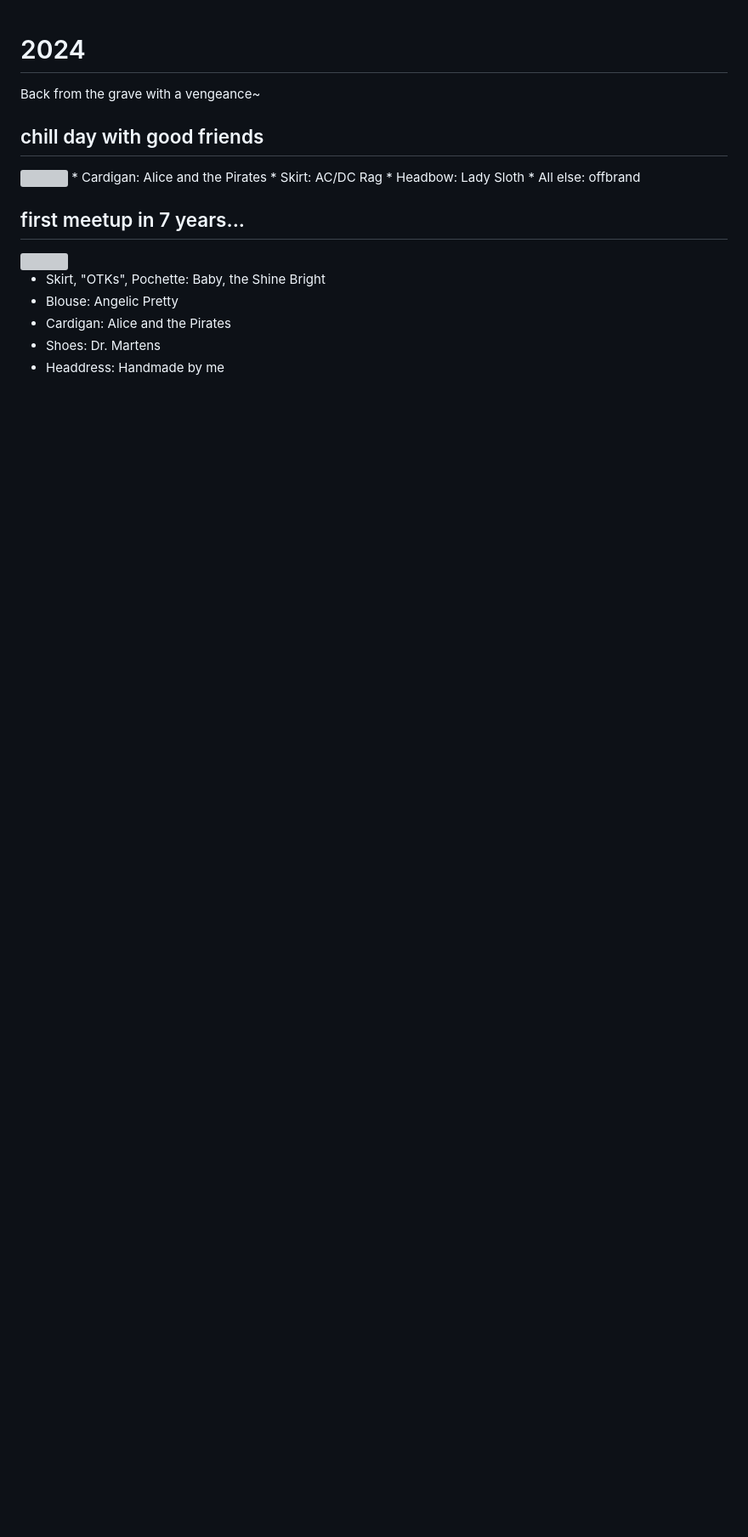
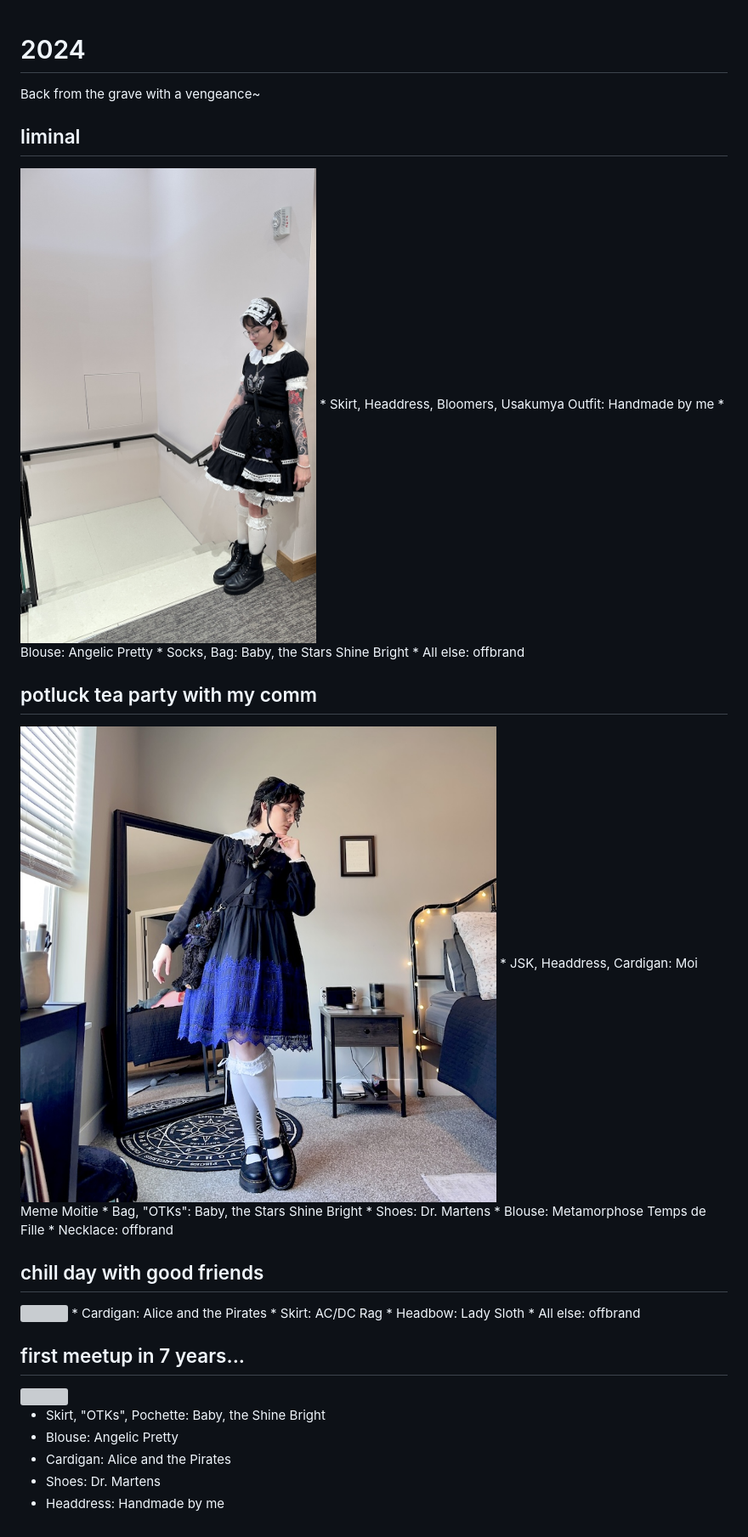
Before and after one commit to mkamri/cashmerecrypt, a Markdown page: egl/coords/2024.md, the part around the change. Shown at 85% size. GitHub-like rendering; pictures changed too: img/coords/3.jpg (added), img/coords/4.jpg (added); blank space fills up the shorter version; grey boxes are pictures that could not be loaded.

Commit message:
Update guild and add new coords and items

```diff
--- a/egl/coords/2024.md
+++ b/egl/coords/2024.md
@@ -1,6 +1,21 @@
 # 2024
 
 Back from the grave with a vengeance~
+
+## liminal
+<img src="/img/coords/4.jpg">
+* Skirt, Headdress, Bloomers, Usakumya Outfit: Handmade by me
+* Blouse: Angelic Pretty
+* Socks, Bag: Baby, the Stars Shine Bright
+* All else: offbrand
+
+## potluck tea party with my comm
+<img src="/img/coords/3.jpg">
+* JSK, Headdress, Cardigan: Moi Meme Moitie
+* Bag, "OTKs": Baby, the Stars Shine Bright
+* Shoes: Dr. Martens
+* Blouse: Metamorphose Temps de Fille
+* Necklace: offbrand
 
 ## chill day with good friends
 <img src="/img/coords/2.jpg">
```
Also changed, not shown: img/guild/profile/aidan.jpg (added), 10 other files.
